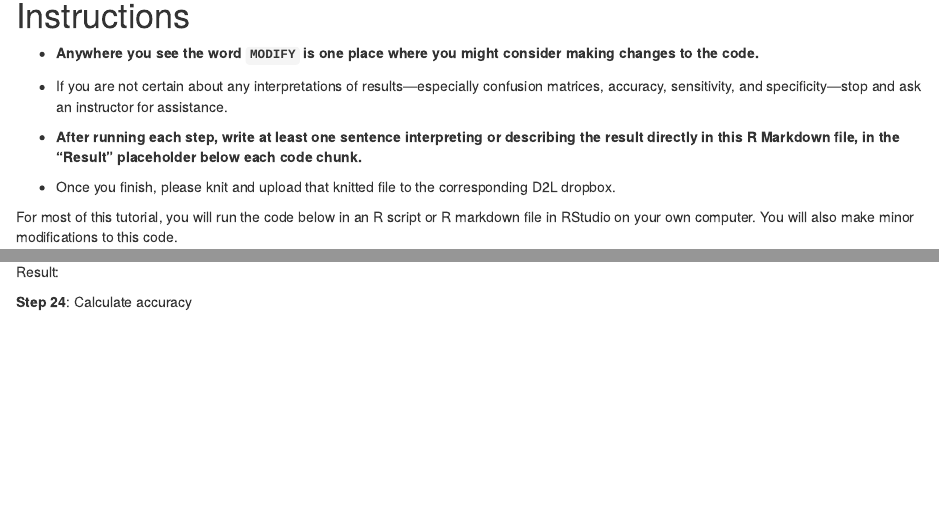
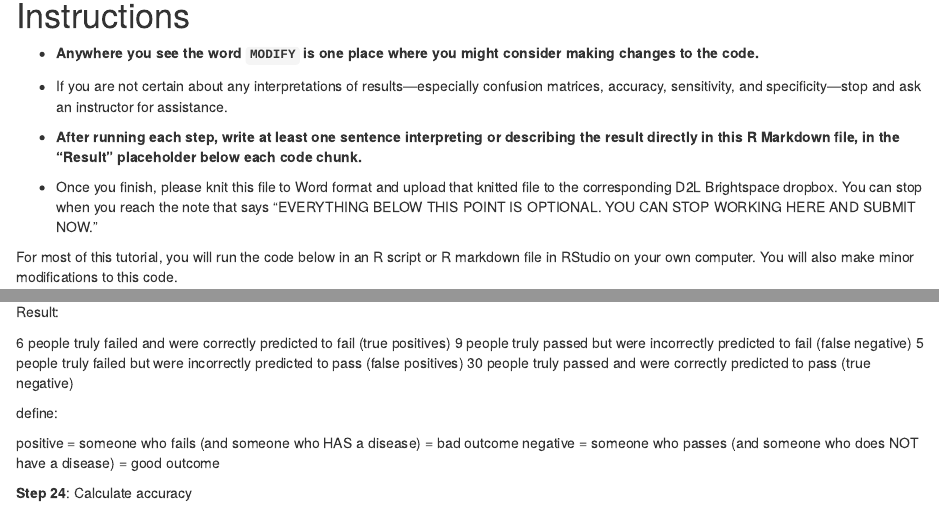
Before and after one commit to readcreate/simple-data-displayer, an R Markdown document (seminar-R-tutorial-HE930.Rmd): the page in a window 1100 px wide, from 310 px down, and a second part further down, joined at a grey line. Rendered offline with R 4.5, knitr and Pandoc, with nearby package versions; drawn as R Markdown's standard HTML page in place of the format the file asks for; some code elsewhere in the file could not run offline.

Commit message:
added instructions to seminar-R-tutorial-HE930.Rmd
added notes that students can stop after first ML model is complete

````diff
--- a/seminar-R-tutorial-HE930.Rmd
+++ b/seminar-R-tutorial-HE930.Rmd
@@ -27,7 +29,7 @@ t <- 0
 
 * **After running each step, write at least one sentence interpreting or describing the result directly in this R Markdown file, in the "Result" placeholder below each code chunk.**
 
-* Once you finish, please knit and upload that knitted file to the corresponding D2L dropbox.
+* Once you finish, please knit this file to Word format and upload that knitted file to the corresponding D2L Brightspace dropbox. You can stop when you reach the note that says "EVERYTHING BELOW THIS POINT IS OPTIONAL. YOU CAN STOP WORKING HERE AND SUBMIT NOW."
 
 For most of this tutorial, you will run the code below in an R script or R markdown file in RStudio on your own computer. You will also make minor modifications to this code.
 
@@ -301,6 +307,16 @@ dtest$tree1.pred.passed <- ifelse(dtest$tree1.pred > PredictionCutoff, 1, 0)
 ```
 
 Result:
+
+6 people truly failed and were correctly predicted to fail (true positives)
+9 people truly passed but were incorrectly predicted to fail (false negative)
+5 people truly failed but were incorrectly predicted to pass (false positives)
+30 people truly passed and were correctly predicted to pass (true negative)
+
+define:
+
+positive = someone who fails (and someone who HAS a disease) = bad outcome
+negative = someone who passes (and someone who does NOT have a disease) = good outcome
 
 **Step `r t<-t+1; t`**: Calculate accuracy
 
````
Also changed, not shown: seminar-R-tutorial-HE930.Rmd (13 more changed lines).
